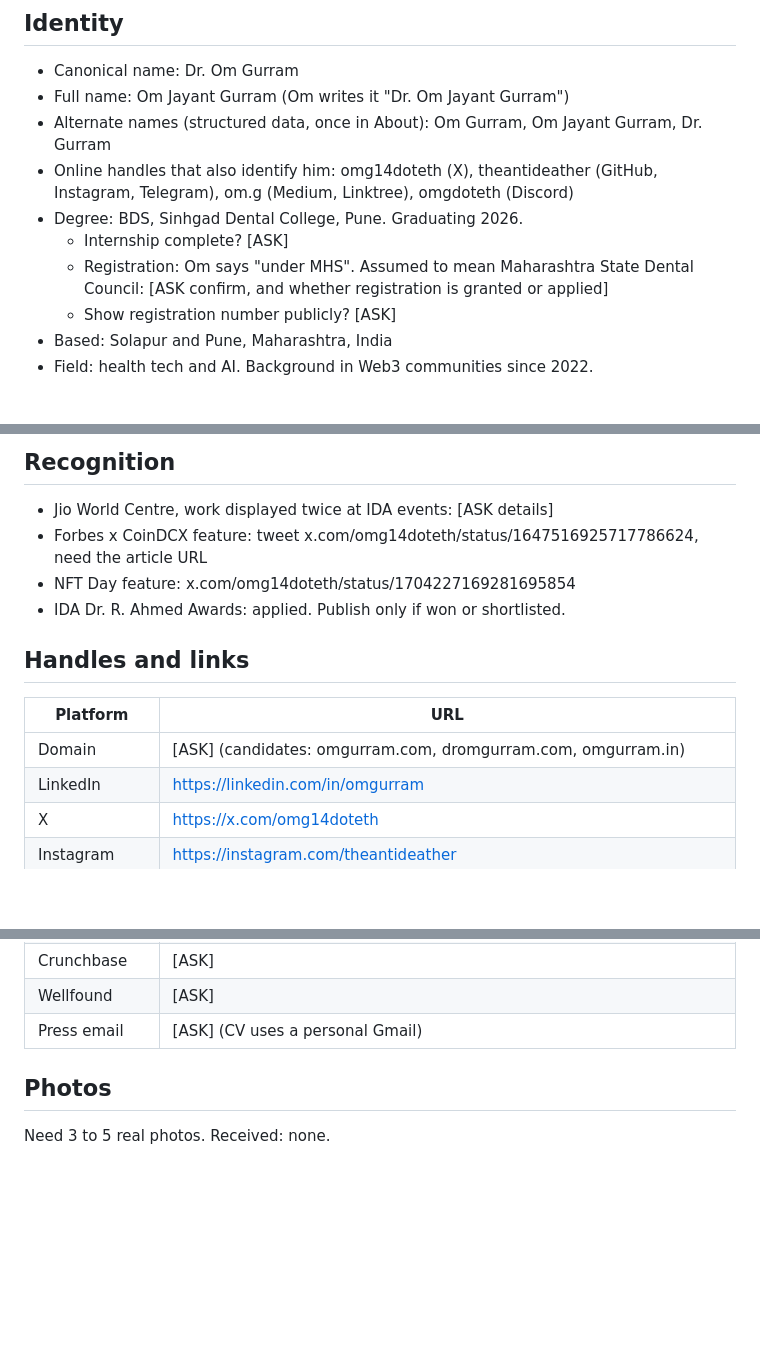
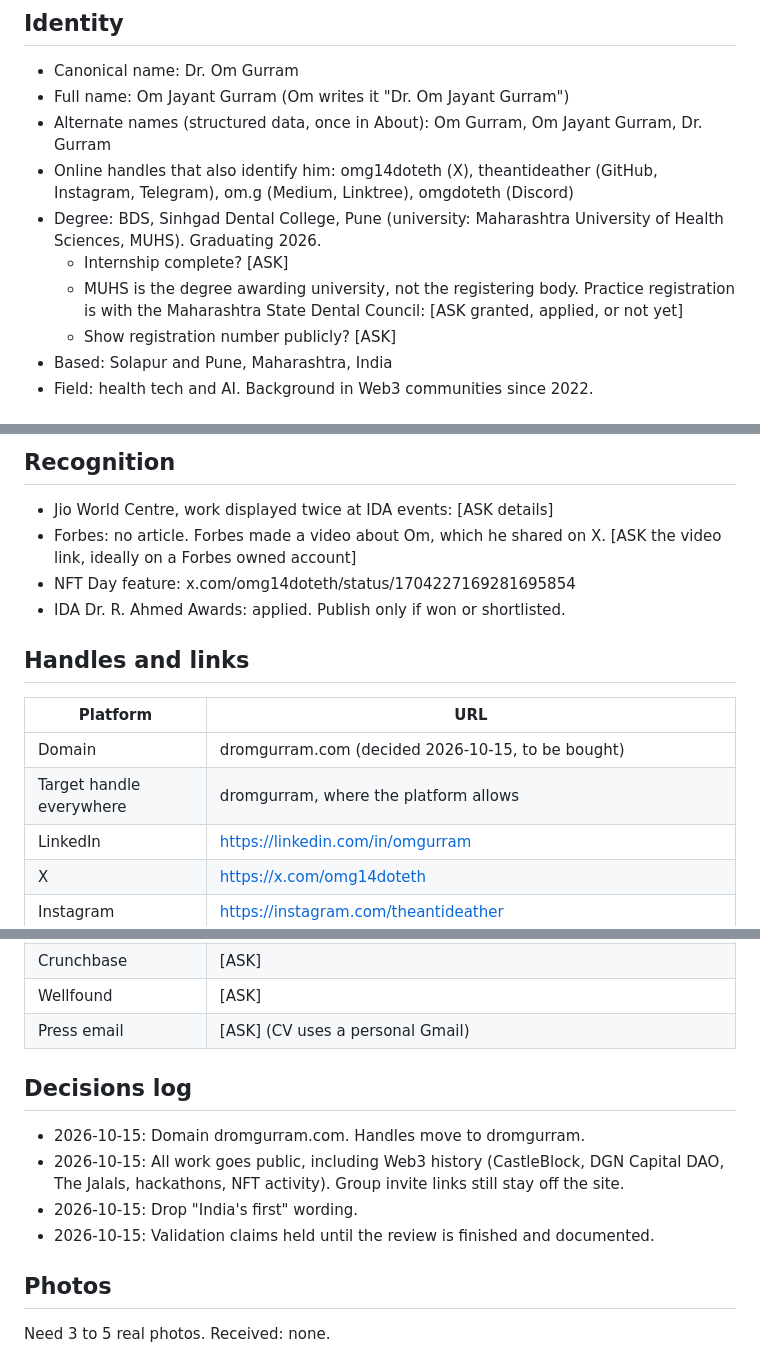
Before and after one commit to theantideather/alienables.xyz, a Markdown page: facts/profile.md, 3 parts joined by grey strips. Drawn GitHub-style; blank space fills up the shorter version.

Commit message:
Phase 0: record domain, publicity and validation decisions
Co-Authored-By: Claude Opus 5.5 <noreply@anthropic.com>
Claude-Session: https://claude.ai/code/session_012SQbZS3RNt2GCgAHQa9Jwn

```diff
--- a/facts/profile.md
+++ b/facts/profile.md
@@ -10,9 +10,9 @@ Not stored here on purpose: phone number, WhatsApp group invite links (privacy a
 - Full name: Om Jayant Gurram (Om writes it "Dr. Om Jayant Gurram")
 - Alternate names (structured data, once in About): Om Gurram, Om Jayant Gurram, Dr. Gurram
 - Online handles that also identify him: omg14doteth (X), theantideather (GitHub, Instagram, Telegram), om.g (Medium, Linktree), omgdoteth (Discord)
-- Degree: BDS, Sinhgad Dental College, Pune. Graduating 2026.
+- Degree: BDS, Sinhgad Dental College, Pune (university: Maharashtra University of Health Sciences, MUHS). Graduating 2026.
   - Internship complete? [ASK]
-  - Registration: Om says "under MHS". Assumed to mean Maharashtra State Dental Council: [ASK confirm, and whether registration is granted or applied]
+  - MUHS is the degree awarding university, not the registering body. Practice registration is with the Maharashtra State Dental Council: [ASK granted, applied, or not yet]
   - Show registration number publicly? [ASK]
 - Based: Solapur and Pune, Maharashtra, India
 - Field: health tech and AI. Background in Web3 communities since 2022.
@@ -90,7 +92,7 @@ Still needed: World Health Conference year, talk title, organiser page. Jio Worl
 
 ## Recognition
 - Jio World Centre, work displayed twice at IDA events: [ASK details]
-- Forbes x CoinDCX feature: tweet x.com/omg14doteth/status/1647516925717786624, need the article URL
+- Forbes: no article. Forbes made a video about Om, which he shared on X. [ASK the video link, ideally on a Forbes owned account]
 - NFT Day feature: x.com/omg14doteth/status/1704227169281695854
 - IDA Dr. R. Ahmed Awards: applied. Publish only if won or shortlisted.
 
@@ -98,7 +100,8 @@ Still needed: World Health Conference year, talk title, organiser page. Jio Worl
 
 | Platform | URL |
 |---|---|
-| Domain | [ASK] (candidates: omgurram.com, dromgurram.com, omgurram.in) |
+| Domain | dromgurram.com (decided 2026-10-15, to be bought) |
+| Target handle everywhere | dromgurram, where the platform allows |
 | LinkedIn | https://linkedin.com/in/omgurram |
 | X | https://x.com/omg14doteth |
 | Instagram | https://instagram.com/theantideather |
@@ -114,5 +117,11 @@ Still needed: World Health Conference year, talk title, organiser page. Jio Worl
 | Wellfound | [ASK] |
 | Press email | [ASK] (CV uses a personal Gmail) |
 
+## Decisions log
+- 2026-10-15: Domain dromgurram.com. Handles move to dromgurram.
+- 2026-10-15: All work goes public, including Web3 history (CastleBlock, DGN Capital DAO, The Jalals, hackathons, NFT activity). Group invite links still stay off the site.
+- 2026-10-15: Drop "India's first" wording.
+- 2026-10-15: Validation claims held until the review is finished and documented.
+
 ## Photos
 Need 3 to 5 real photos. Received: none.
```
Also changed, not shown: other parts of facts/profile.md (+2 -0 lines), PLAN.md (+5 -3 lines), facts/claims.md (+10 -9 lines).
